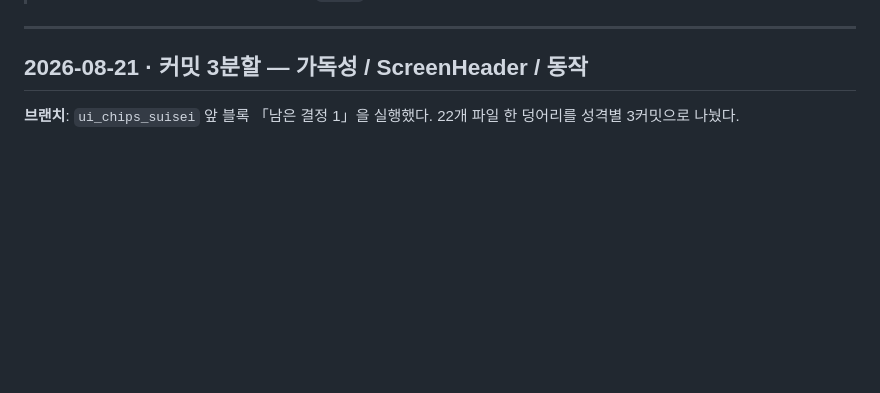
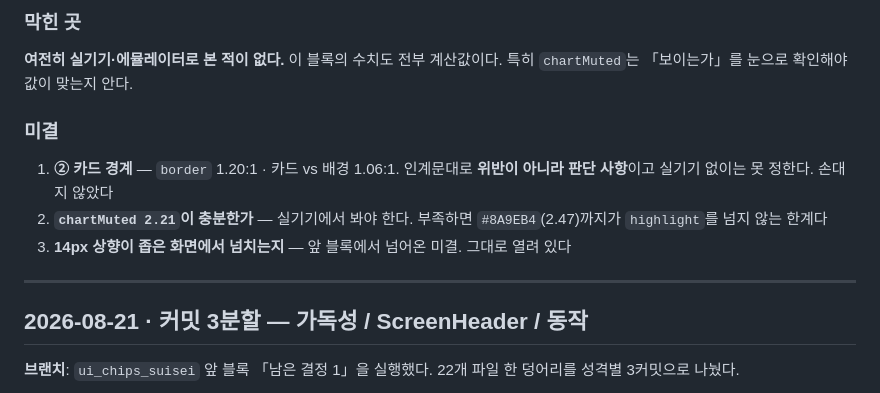
Before and after one commit to gimsansan/mmn-amp1, a Markdown page: ui_tn수정.md, the part around one of its changes. Drawn GitHub-style; blank space fills up the shorter version.

```diff
--- a/ui_tn수정.md
+++ b/ui_tn수정.md
@@ -5,3 +81,15 @@
+### 막힌 곳
+
+**여전히 실기기·에뮬레이터로 본 적이 없다.** 이 블록의 수치도 전부 계산값이다.
+특히 `chartMuted`는 「보이는가」를 눈으로 확인해야 값이 맞는지 안다.
+
+### 미결
+
+1. **② 카드 경계** — `border` 1.20:1 · 카드 vs 배경 1.06:1. 인계문대로 **위반이 아니라 판단 사항**이고
+   실기기 없이는 못 정한다. 손대지 않았다
+2. **`chartMuted 2.21`이 충분한가** — 실기기에서 봐야 한다. 부족하면 `#8A9EB4`(2.47)까지가
+   `highlight`를 넘지 않는 한계다
+3. **14px 상향이 좁은 화면에서 넘치는지** — 앞 블록에서 넘어온 미결. 그대로 열려 있다
 
 ---
 
```
Also changed, not shown: other parts of ui_tn수정.md (+76 -0 lines).
